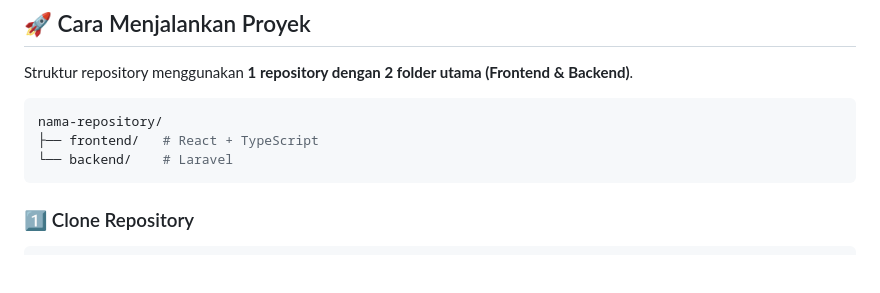
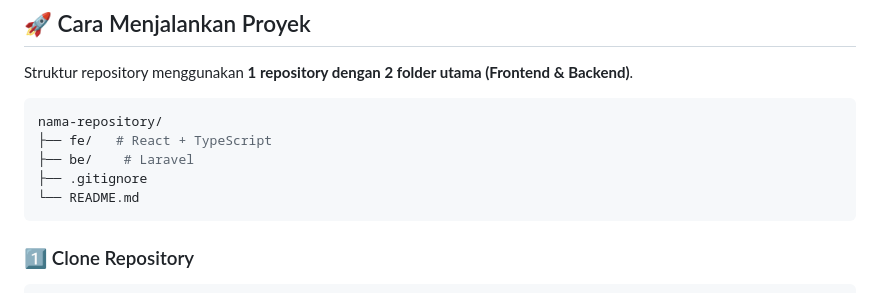
Before and after one commit to zadid15/sistem-informasi-manajemen-peminjaman-alat, a Markdown page: README.md, the part around the change. Drawn GitHub-style; blank space fills up the shorter version.

````diff
--- a/README.md
+++ b/README.md
@@ -104,8 +104,10 @@ Struktur repository menggunakan **1 repository dengan 2 folder utama (Frontend &
 
 ```bash
 nama-repository/
-├── frontend/   # React + TypeScript
-└── backend/    # Laravel
+├── fe/   # React + TypeScript
+├── be/    # Laravel
+├── .gitignore
+└── README.md
 ```
 
 ### 1️⃣ Clone Repository
````
